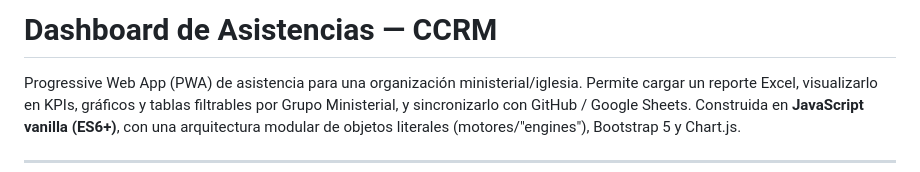
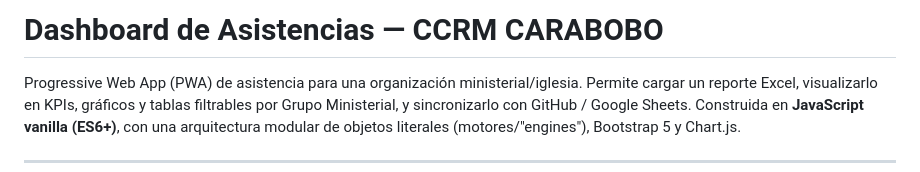
Before and after one commit to alexchouriors/M-TRICAS-CARABOBO, a Markdown page: README.md, the part around the change. Rendered like a GitHub page.

```diff
--- a/README.md
+++ b/README.md
@@ -1,4 +1,4 @@
-# Dashboard de Asistencias — CCRM
+# Dashboard de Asistencias — CCRM CARABOBO
 
 Progressive Web App (PWA) de asistencia para una organización ministerial/iglesia. Permite cargar un reporte Excel, visualizarlo en KPIs, gráficos y tablas filtrables por Grupo Ministerial, y sincronizarlo con GitHub / Google Sheets. Construida en **JavaScript vanilla (ES6+)**, con una arquitectura modular de objetos literales (motores/"engines"), Bootstrap 5 y Chart.js.
 
```
